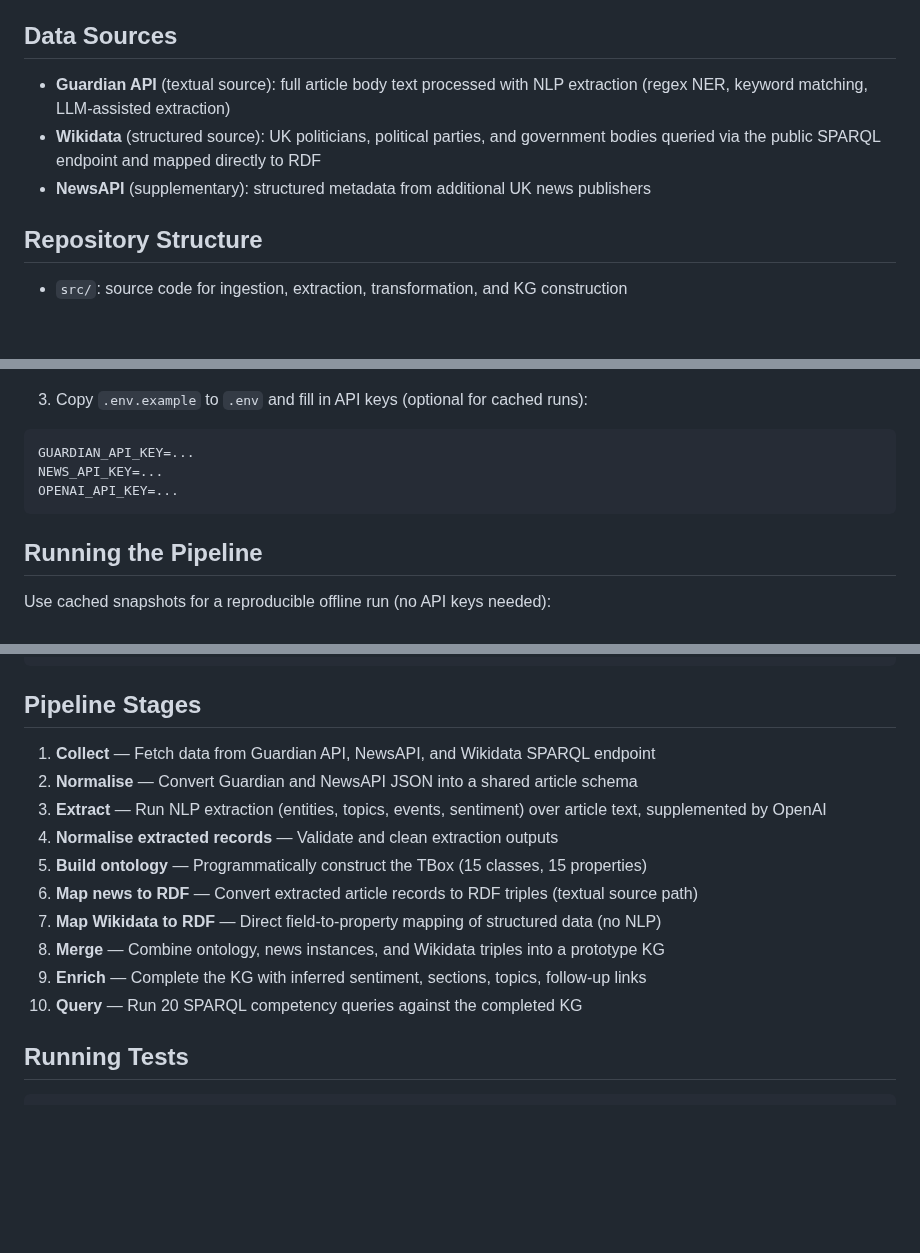
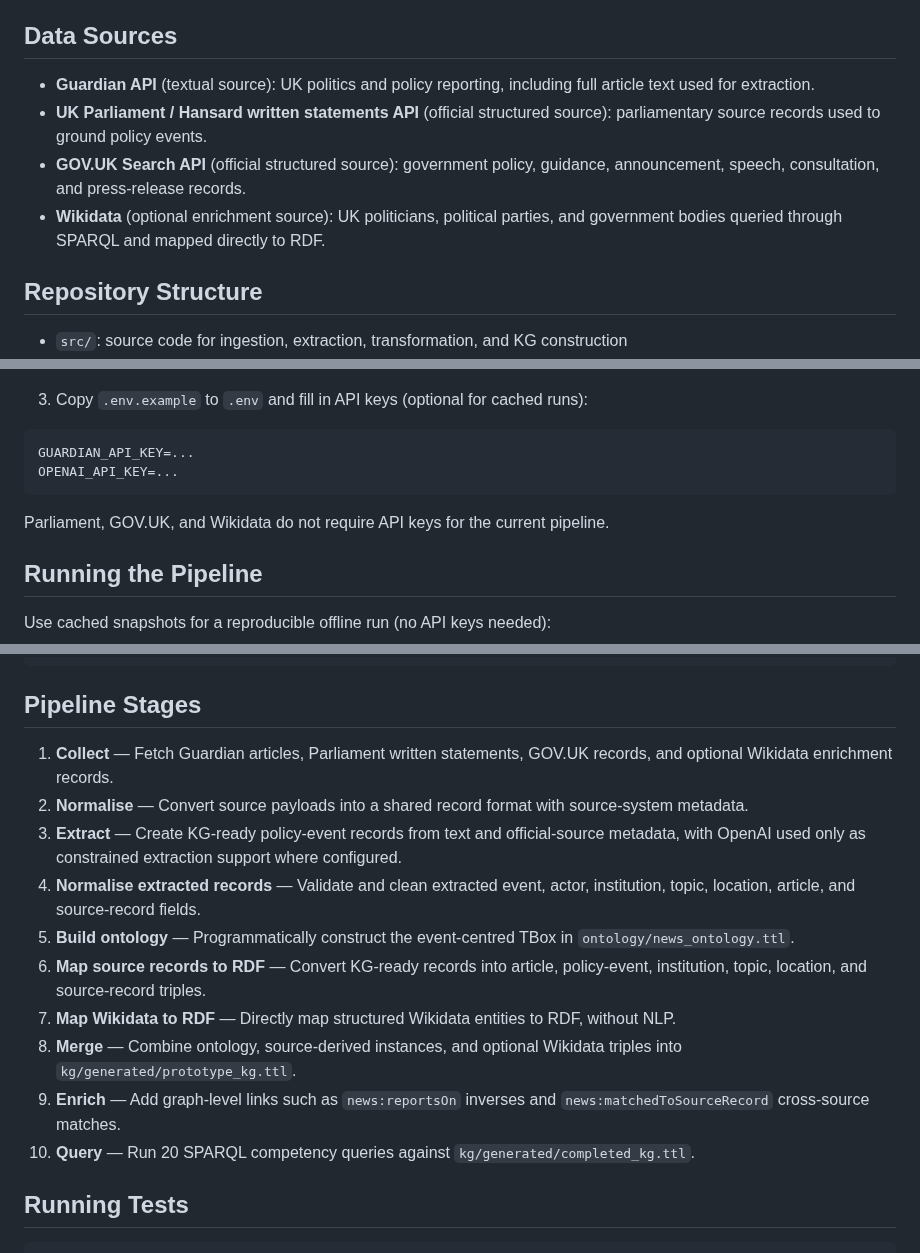
Before and after one commit to ADI-0519/5CCSAKNE-CW2, a Markdown page: README.md, 3 parts joined by grey strips. GitHub-like rendering; blank space fills up the shorter version.

Commit message:
align pipeline overview with current sources

````diff
--- a/README.md
+++ b/README.md
@@ -8,9 +8,10 @@ Current UK politics and policy news, covering articles published between March 6
 
 ## Data Sources
 
-- **Guardian API** (textual source): full article body text processed with NLP extraction (regex NER, keyword matching, LLM-assisted extraction)
-- **Wikidata** (structured source): UK politicians, political parties, and government bodies queried via the public SPARQL endpoint and mapped directly to RDF
-- **NewsAPI** (supplementary): structured metadata from additional UK news publishers
+- **Guardian API** (textual source): UK politics and policy reporting, including full article text used for extraction.
+- **UK Parliament / Hansard written statements API** (official structured source): parliamentary source records used to ground policy events.
+- **GOV.UK Search API** (official structured source): government policy, guidance, announcement, speech, consultation, and press-release records.
+- **Wikidata** (optional enrichment source): UK politicians, political parties, and government bodies queried through SPARQL and mapped directly to RDF.
 
 ## Repository Structure
 
@@ -37,9 +38,10 @@ pre-commit install
 
 ```
 GUARDIAN_API_KEY=...
-NEWS_API_KEY=...
 OPENAI_API_KEY=...
 ```
+
+Parliament, GOV.UK, and Wikidata do not require API keys for the current pipeline.
 
 ## Running the Pipeline
 
@@ -69,16 +71,16 @@ python -m src.main --from-cache --wikidata-snapshot data/raw/wikidata/wikidata_e
 
 ## Pipeline Stages
 
-1. **Collect** — Fetch data from Guardian API, NewsAPI, and Wikidata SPARQL endpoint
-2. **Normalise** — Convert Guardian and NewsAPI JSON into a shared article schema
-3. **Extract** — Run NLP extraction (entities, topics, events, sentiment) over article text, supplemented by OpenAI
-4. **Normalise extracted records** — Validate and clean extraction outputs
-5. **Build ontology** — Programmatically construct the TBox (15 classes, 15 properties)
-6. **Map news to RDF** — Convert extracted article records to RDF triples (textual source path)
-7. **Map Wikidata to RDF** — Direct field-to-property mapping of structured data (no NLP)
-8. **Merge** — Combine ontology, news instances, and Wikidata triples into a prototype KG
-9. **Enrich** — Complete the KG with inferred sentiment, sections, topics, follow-up links
-10. **Query** — Run 20 SPARQL competency queries against the completed KG
+1. **Collect** — Fetch Guardian articles, Parliament written statements, GOV.UK records, and optional Wikidata enrichment records.
+2. **Normalise** — Convert source payloads into a shared record format with source-system metadata.
+3. **Extract** — Create KG-ready policy-event records from text and official-source metadata, with OpenAI used only as constrained extraction support where configured.
+4. **Normalise extracted records** — Validate and clean extracted event, actor, institution, topic, location, article, and source-record fields.
+5. **Build ontology** — Programmatically construct the event-centred TBox in `ontology/news_ontology.ttl`.
+6. **Map source records to RDF** — Convert KG-ready records into article, policy-event, institution, topic, location, and source-record triples.
+7. **Map Wikidata to RDF** — Directly map structured Wikidata entities to RDF, without NLP.
+8. **Merge** — Combine ontology, source-derived instances, and optional Wikidata triples into `kg/generated/prototype_kg.ttl`.
+9. **Enrich** — Add graph-level links such as `news:reportsOn` inverses and `news:matchedToSourceRecord` cross-source matches.
+10. **Query** — Run 20 SPARQL competency queries against `kg/generated/completed_kg.ttl`.
 
 ## Running Tests
 
````
